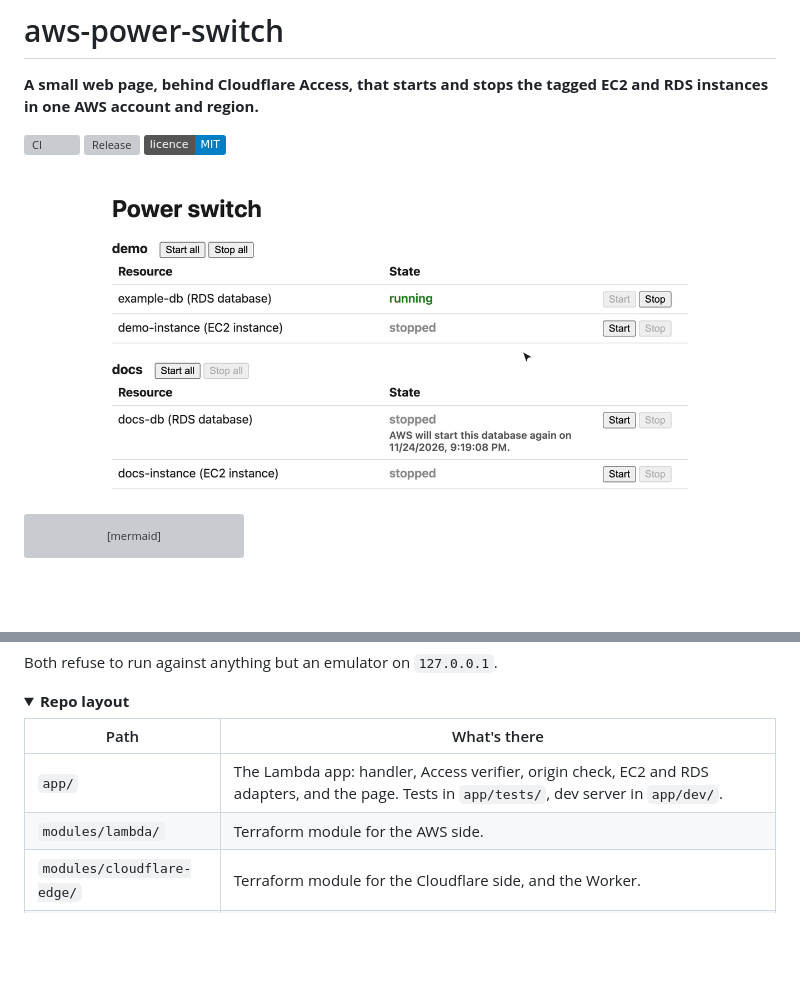
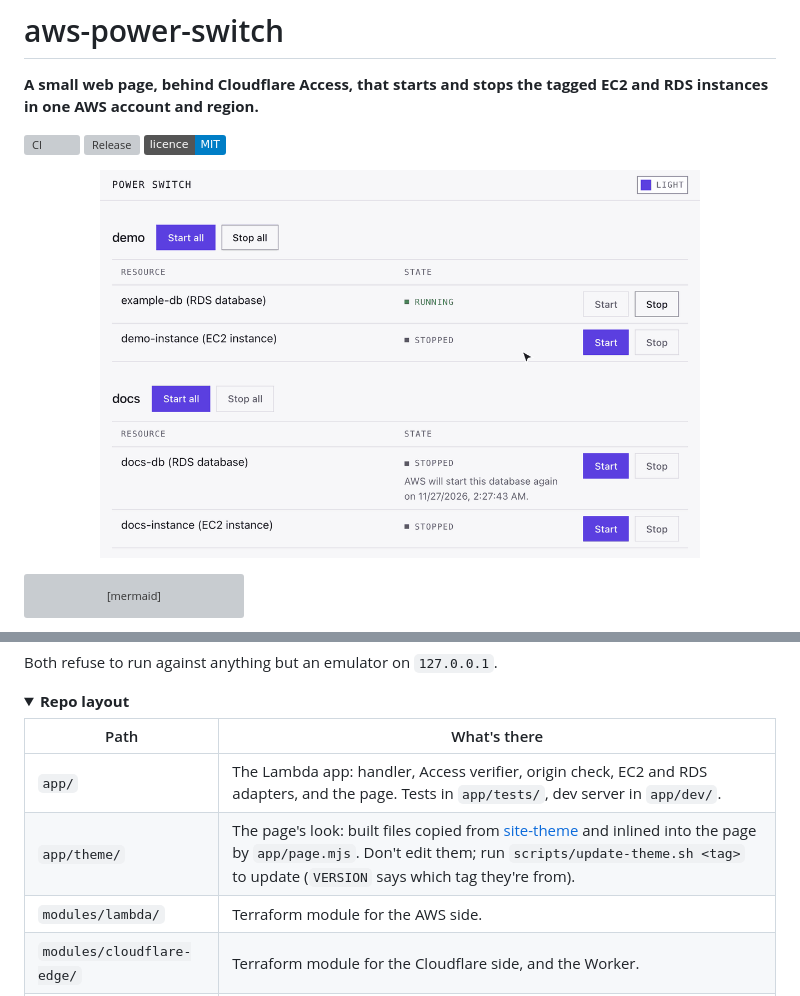
Before and after one commit to freshmick/aws-power-switch, a Markdown page: README.md, 2 parts joined by grey strips. Rendered like a GitHub page; pictures changed too: docs/demo/page.gif; folded sections open; badges without logos; blank space fills up the shorter version; grey boxes are pictures that could not be loaded.

```diff
--- a/README.md
+++ b/README.md
@@ -303,6 +303,7 @@ Both refuse to run against anything but an emulator on `127.0.0.1`.
 | Path | What's there |
 | --- | --- |
 | `app/` | The Lambda app: handler, Access verifier, origin check, EC2 and RDS adapters, and the page. Tests in `app/tests/`, dev server in `app/dev/`. |
+| `app/theme/` | The page's look: built files copied from [site-theme](https://github.com/freshmick/site-theme) and inlined into the page by `app/page.mjs`. Don't edit them; run `scripts/update-theme.sh <tag>` to update (`VERSION` says which tag they're from). |
 | `modules/lambda/` | Terraform module for the AWS side. |
 | `modules/cloudflare-edge/` | Terraform module for the Cloudflare side, and the Worker. |
 | `tests/emulator/` | Tests that run against a local AWS Emulator: the adapters with the real AWS SDK, and a Terraform root that applies the lambda module. The root `package.json` holds their dependencies. |
```
Also changed, not shown: 11 other files.
